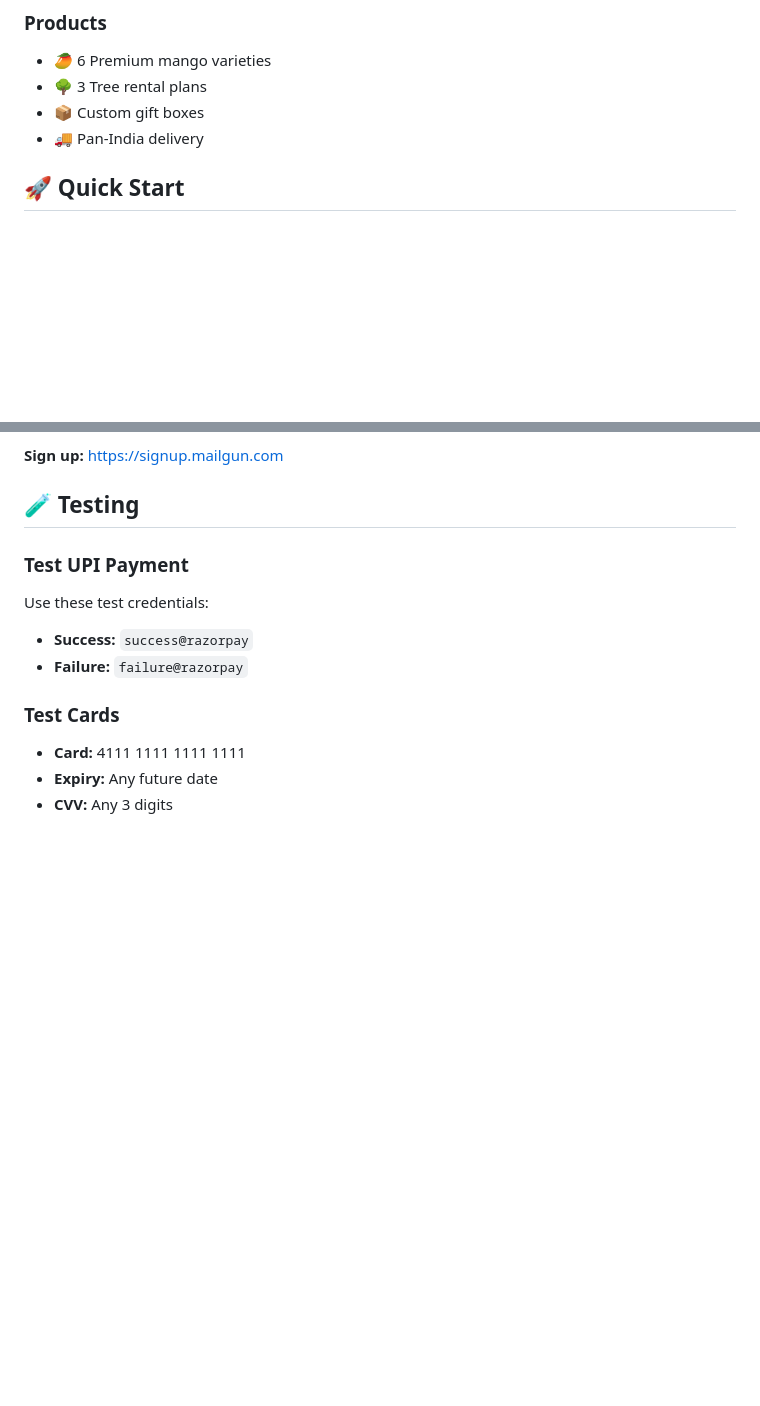
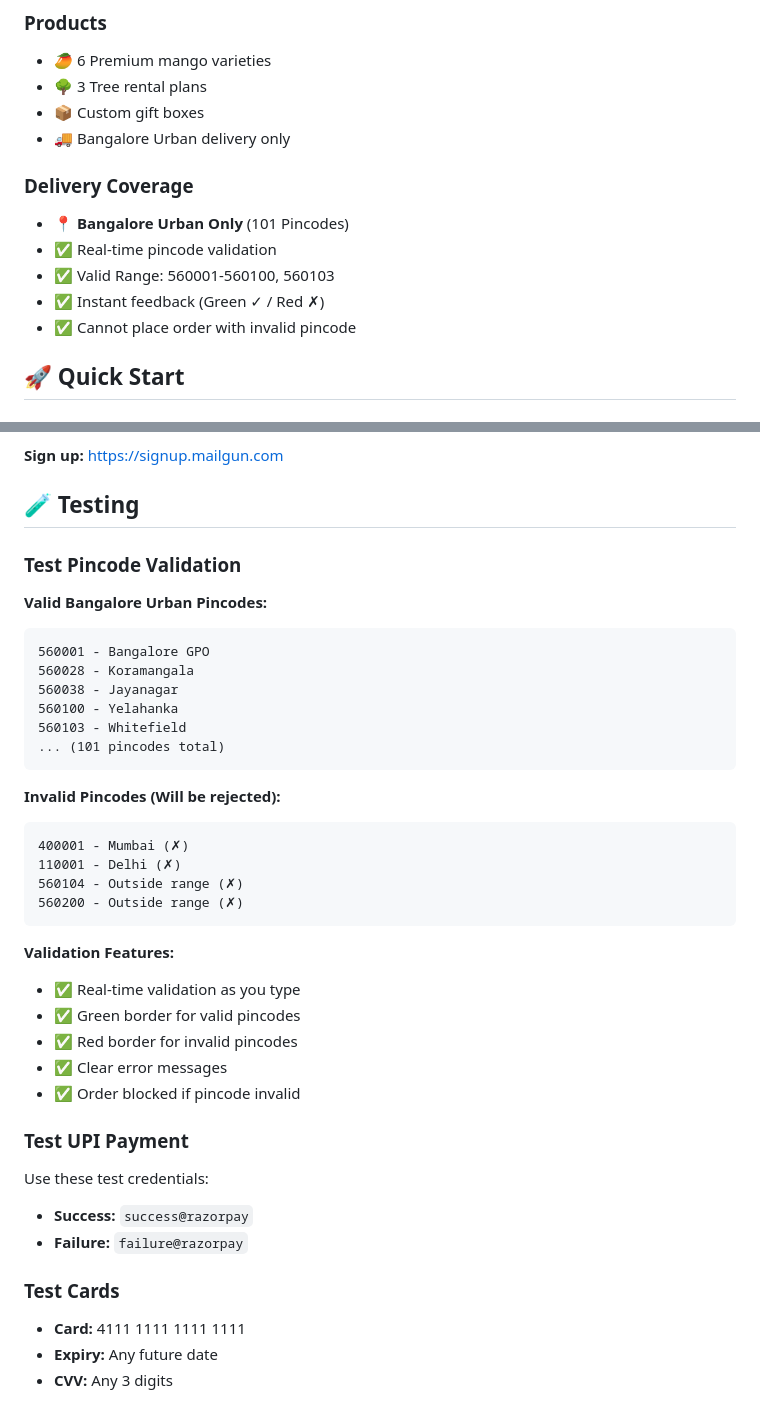
Before and after one commit to ashifnihal/farm-to-home, a Markdown page: README.md, 2 parts joined by grey strips. GitHub-like rendering; blank space fills up the shorter version.

Commit message:
📍 Add detailed Bangalore pincode validation section to README
Pincode Validation Documentation:
✅ Added 'Delivery Coverage' section
✅ Highlighted Bangalore Urban only (101 pincodes)
✅ Added valid pincode range (560001-560100, 560103)
✅ Added real-time validation features
✅ Added 'Test Pincode Validation' section

Delivery Coverage Section:
- 📍 Bangalore Urban Only (101 Pincodes)
- ✅ Real-time pincode validation
- ✅ Valid Range: 560001-560100, 560103
- ✅ Instant feedback (Green ✓ / Red ✗)
- ✅ Cannot place order with invalid pincode

Testing Section:
- Valid pincodes examples (560001, 560028, 560038, etc.)
- Invalid pincodes examples (400001, 110001, 560104, etc.)
- Validation features explained:
  * Real-time validation as you type
  * Green border for valid pincodes
  * Red border for invalid pincodes
  * Clear error messages
  * Order blocked if pincode invalid

Benefits:
✅ Clear delivery coverage information
✅ Users know valid pincodes upfront
✅ Testing examples provided
✅ Validation features explained
✅ Professional documentation

Perfect for Bangalore-only delivery service!

````diff
--- a/README.md
+++ b/README.md
@@ -45,7 +45,14 @@ A complete e-commerce platform for renting mango trees and selling premium mango
 - 🥭 6 Premium mango varieties
 - 🌳 3 Tree rental plans
 - 📦 Custom gift boxes
-- 🚚 Pan-India delivery
+- 🚚 Bangalore Urban delivery only
+
+### **Delivery Coverage**
+- 📍 **Bangalore Urban Only** (101 Pincodes)
+- ✅ Real-time pincode validation
+- ✅ Valid Range: 560001-560100, 560103
+- ✅ Instant feedback (Green ✓ / Red ✗)
+- ✅ Cannot place order with invalid pincode
 
 ## 🚀 Quick Start
 
@@ -165,6 +172,33 @@ RECEIVER_EMAIL=your@email.com
 **Sign up:** https://signup.mailgun.com
 
 ## 🧪 Testing
+
+### Test Pincode Validation
+
+**Valid Bangalore Urban Pincodes:**
+```
+560001 - Bangalore GPO
+560028 - Koramangala
+560038 - Jayanagar
+560100 - Yelahanka
+560103 - Whitefield
+... (101 pincodes total)
+```
+
+**Invalid Pincodes (Will be rejected):**
+```
+400001 - Mumbai (✗)
+110001 - Delhi (✗)
+560104 - Outside range (✗)
+560200 - Outside range (✗)
+```
+
+**Validation Features:**
+- ✅ Real-time validation as you type
+- ✅ Green border for valid pincodes
+- ✅ Red border for invalid pincodes
+- ✅ Clear error messages
+- ✅ Order blocked if pincode invalid
 
 ### Test UPI Payment
 
````
